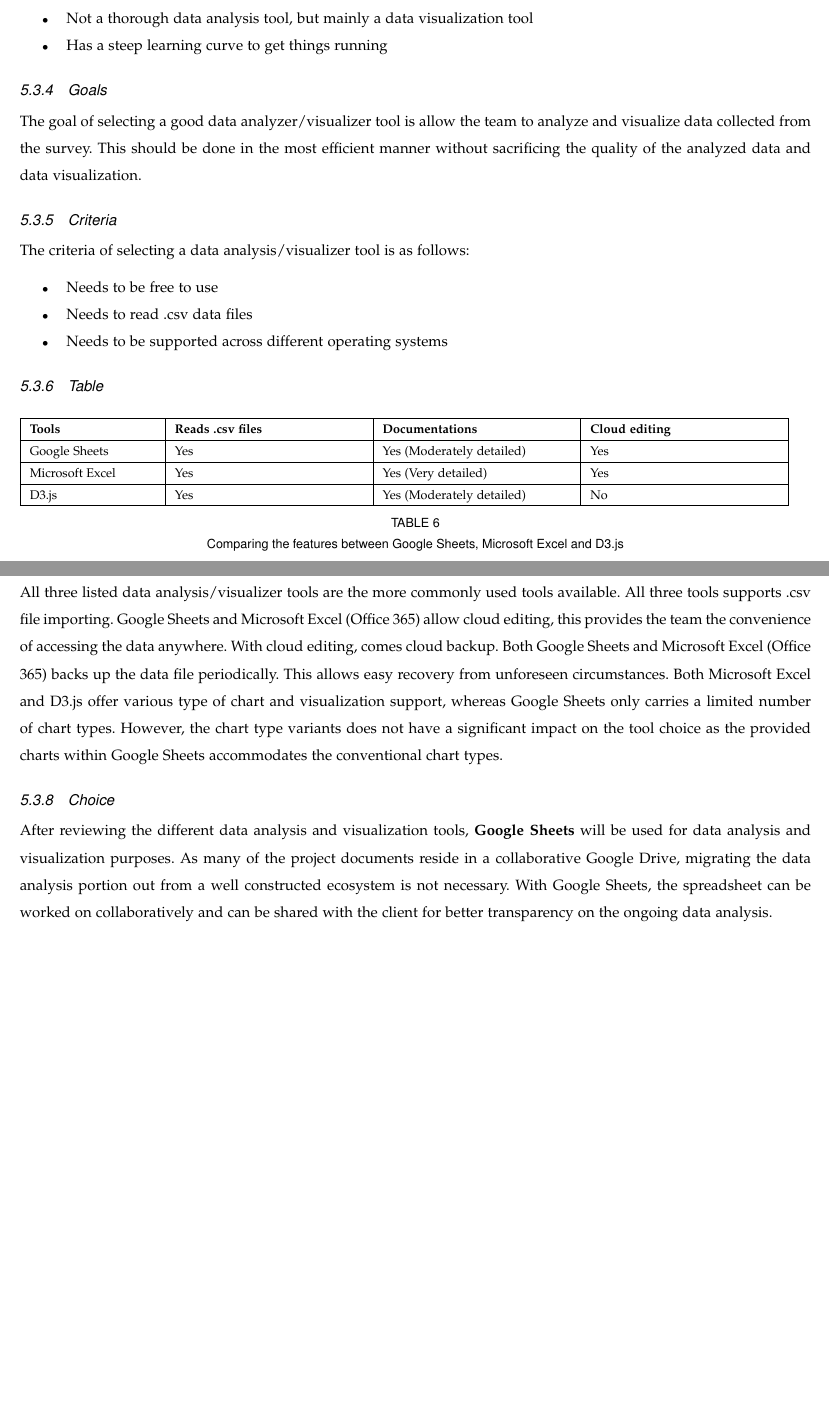
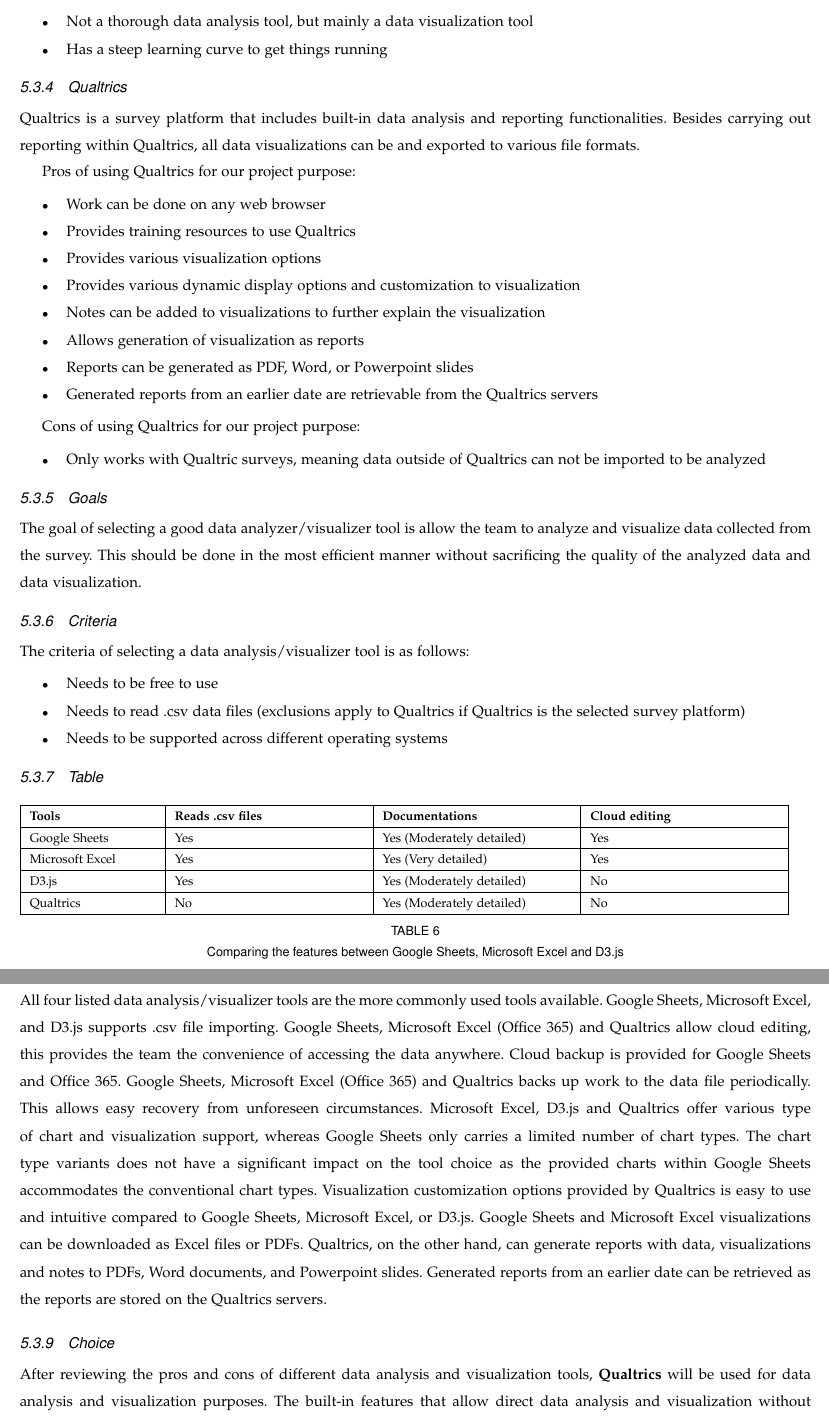
Before and after one commit to danielgwj/capstone12, a LaTeX paper (TechReview/techreview.tex): two parts of pages 28 and 29 of 30 before the commit and two parts of pages 29 and 30 of 32 after it, joined at a grey line, cut so that both start at the same text, the shorter picture padded with empty space. Compiled offline with pdfLaTeX; a missing font is replaced by an installed copy or a similar font; a LaTeX package or settings file that is missing is left out.

Commit message:
Updated tech review doc with Qualtrics comparisons

```diff
--- a/TechReview/techreview.tex
+++ b/TechReview/techreview.tex
@@ -1098,6 +1125,27 @@
 \item Has a steep learning curve to get things running
 \end{itemize}
 
+\subsubsection{Qualtrics}
+Qualtrics is a survey platform that includes built-in data analysis and reporting functionalities.
+Besides carrying out reporting within Qualtrics, all data visualizations can be and exported to various file formats.
+
+Pros of using Qualtrics for our project purpose:
+\begin{itemize}
+\item Work can be done on any web browser
+\item Provides training resources to use Qualtrics
+\item Provides various visualization options
+\item Provides various dynamic display options and customization to visualization
+\item Notes can be added to visualizations to further explain the visualization
+\item Allows generation of visualization as reports
+\item Reports can be generated as PDF, Word, or Powerpoint slides
+\item Generated reports from an earlier date are retrievable from the Qualtrics servers
+\end{itemize}
+
+Cons of using Qualtrics for our project purpose:
+\begin{itemize}
+\item Only works with Qualtric surveys, meaning data outside of Qualtrics can not be imported to be analyzed
+\end{itemize}
+
 \subsubsection{Goals}
 The goal of selecting a good data analyzer/visualizer tool is allow the team to analyze and visualize data collected from the survey.
 This should be done in the most efficient manner without sacrificing the quality of the analyzed data and data visualization.
@@ -1106,7 +1154,7 @@
 The criteria of selecting a data analysis/visualizer tool is as follows:
 \begin{itemize}
 \item Needs to be free to use
-\item Needs to read .csv data files
+\item Needs to read .csv data files (exclusions apply to Qualtrics if Qualtrics is the selected survey platform)
 \item Needs to be supported across different operating systems
 \end{itemize}
 
@@ -1119,6 +1167,7 @@
 Google Sheets & Yes  & Yes (Moderately detailed) & Yes \\ \hline
 Microsoft Excel & Yes & Yes (Very detailed) & Yes \\ \hline
 D3.js & Yes & Yes (Moderately detailed) & No \\ \hline
+Qualtrics & No & Yes (Moderately detailed) & No \\ \hline
 \end{tabular}
 \newline
 \caption{Comparing the features between Google Sheets, Microsoft Excel and D3.js}
@@ -1126,23 +1175,25 @@
 \end{table}
 \end{center}
 
-\newpage
-
 \subsubsection{Discussion}
-All three listed data analysis/visualizer tools are the more commonly used tools available.
-All three tools supports .csv file importing.
-Google Sheets and Microsoft Excel (Office 365) allow cloud editing, this provides the team the convenience of accessing the data anywhere.
-With cloud editing, comes cloud backup.
-Both Google Sheets and Microsoft Excel (Office 365) backs up the data file periodically.
+All four listed data analysis/visualizer tools are the more commonly used tools available.
+Google Sheets, Microsoft Excel, and D3.js supports .csv file importing.
+Google Sheets, Microsoft Excel (Office 365) and Qualtrics allow cloud editing, this provides the team the convenience of accessing the data anywhere.
+Cloud backup is provided for Google Sheets and Office 365.
+Google Sheets, Microsoft Excel (Office 365) and Qualtrics backs up work to the data file periodically.
 This allows easy recovery from unforeseen circumstances.
-Both Microsoft Excel and D3.js offer various type of chart and visualization support, whereas Google Sheets only carries a limited number of chart types.
-However, the chart type variants does not have a significant impact on the tool choice as the provided charts within Google Sheets accommodates the conventional chart types.
+Microsoft Excel, D3.js and Qualtrics offer various type of chart and visualization support, whereas Google Sheets only carries a limited number of chart types.
+The chart type variants does not have a significant impact on the tool choice as the provided charts within Google Sheets accommodates the conventional chart types.
+Visualization customization options provided by Qualtrics is easy to use and intuitive compared to Google Sheets, Microsoft Excel, or D3.js.
+Google Sheets and Microsoft Excel visualizations can be downloaded as Excel files or PDFs.
+Qualtrics, on the other hand, can generate reports with data, visualizations and notes to PDFs, Word documents, and Powerpoint slides.
+Generated reports from an earlier date can be retrieved as the reports are stored on the Qualtrics servers.
 
 \subsubsection{Choice}
-After reviewing the different data analysis and visualization tools, \textbf{Google Sheets} will be used for data analysis and visualization purposes.
-As many of the project documents reside in a collaborative Google Drive, migrating the data analysis portion out from a well constructed ecosystem is not necessary.
-With Google Sheets, the spreadsheet can be worked on collaboratively and can be shared with the client for better transparency on the ongoing data analysis.
-
+After reviewing the pros and cons of different data analysis and visualization tools, \textbf{Qualtrics} will be used for data analysis and visualization purposes.
+The built-in features that allow direct data analysis and visualization without further actions (exporting/importing .csv files) would make the reporting effort more efficient.
+Finally, Qualtrics allows full reports to be generated to various file formats.
+This will allow us to easily transfer visualizations across applications if needed.
 \newpage
 
 \subsection{Conclusion}
```
Also changed, not shown: TechReview/techreview.pdf, TechReview/techreview.tex (60 more changed lines).
